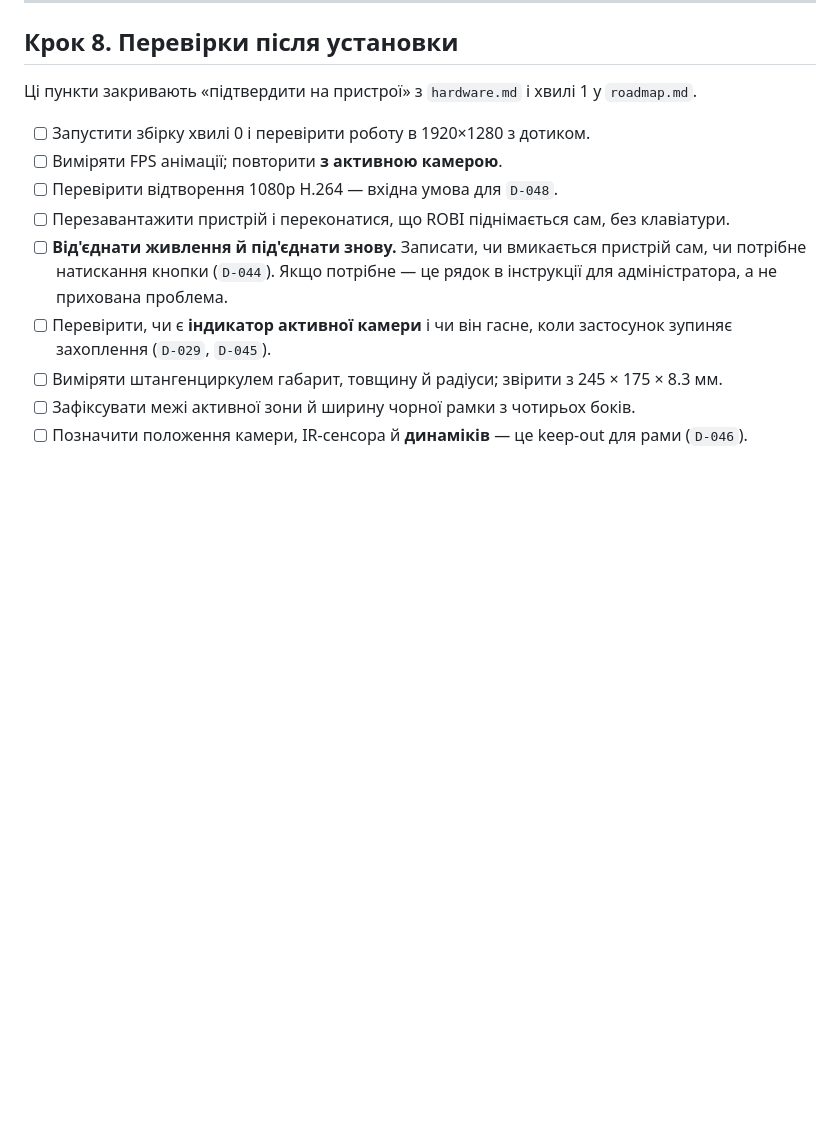
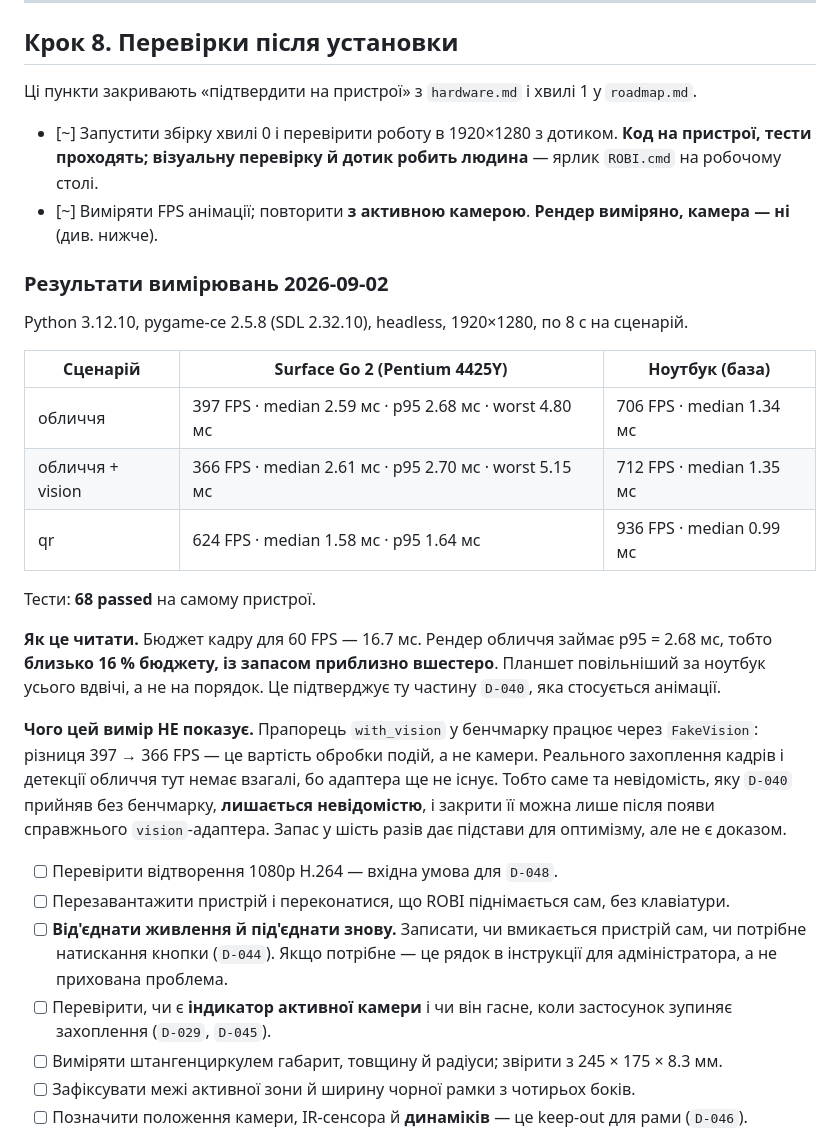
Before and after one commit to itroboticsmanager-rgb/itr-robi, a Markdown page: docs/provisioning.md, the part around the change. Drawn GitHub-style; blank space fills up the shorter version.

Commit message:
Крок 8: розгорнути хвилю 0 на планшеті й виміряти рендер
Python 3.12.10 і залежності поставлено, код у C:\ROBI, 68 тестів
проходять на самому пристрої.

Рендер у 1920x1280: обличчя p95 = 2.68 мс проти бюджету 16.7 мс на
60 FPS, тобто близько 16% бюджету і приблизно шестикратний запас.
Планшет повільніший за ноутбук удвічі, а не на порядок - частина D-040
про анімацію підтверджена.

Головне застереження зафіксовано явно: with_vision у бенчмарку працює
через FakeVision, тому вартість реальної камери не виміряна взагалі.
Невідомість, яку D-040 прийняв без бенчмарку, лишається невідомістю до
появи справжнього vision-адаптера.

Co-Authored-By: Claude Opus 5 <noreply@anthropic.com>

```diff
--- a/docs/provisioning.md
+++ b/docs/provisioning.md
@@ -326,8 +326,24 @@ powercfg /hibernate off
 
 Ці пункти закривають «підтвердити на пристрої» з `hardware.md` і хвилі 1 у `roadmap.md`.
 
-- [ ] Запустити збірку хвилі 0 і перевірити роботу в 1920×1280 з дотиком.
-- [ ] Виміряти FPS анімації; повторити **з активною камерою**.
+- [~] Запустити збірку хвилі 0 і перевірити роботу в 1920×1280 з дотиком. **Код на пристрої, тести проходять; візуальну перевірку й дотик робить людина** — ярлик `ROBI.cmd` на робочому столі.
+- [~] Виміряти FPS анімації; повторити **з активною камерою**. **Рендер виміряно, камера — ні** (див. нижче).
+
+### Результати вимірювань 2026-09-02
+
+Python 3.12.10, pygame-ce 2.5.8 (SDL 2.32.10), headless, 1920×1280, по 8 с на сценарій.
+
+| Сценарій | Surface Go 2 (Pentium 4425Y) | Ноутбук (база) |
+|---|---|---|
+| обличчя | 397 FPS · median 2.59 мс · p95 2.68 мс · worst 4.80 мс | 706 FPS · median 1.34 мс |
+| обличчя + vision | 366 FPS · median 2.61 мс · p95 2.70 мс · worst 5.15 мс | 712 FPS · median 1.35 мс |
+| qr | 624 FPS · median 1.58 мс · p95 1.64 мс | 936 FPS · median 0.99 мс |
+
+Тести: **68 passed** на самому пристрої.
+
+**Як це читати.** Бюджет кадру для 60 FPS — 16.7 мс. Рендер обличчя займає p95 = 2.68 мс, тобто **близько 16 % бюджету, із запасом приблизно вшестеро**. Планшет повільніший за ноутбук усього вдвічі, а не на порядок. Це підтверджує ту частину `D-040`, яка стосується анімації.
+
+**Чого цей вимір НЕ показує.** Прапорець `with_vision` у бенчмарку працює через `FakeVision`: різниця 397 → 366 FPS — це вартість обробки подій, а не камери. Реального захоплення кадрів і детекції обличчя тут немає взагалі, бо адаптера ще не існує. Тобто саме та невідомість, яку `D-040` прийняв без бенчмарку, **лишається невідомістю**, і закрити її можна лише після появи справжнього `vision`-адаптера. Запас у шість разів дає підстави для оптимізму, але не є доказом.
 - [ ] Перевірити відтворення 1080p H.264 — вхідна умова для `D-048`.
 - [ ] Перезавантажити пристрій і переконатися, що ROBI піднімається сам, без клавіатури.
 - [ ] **Від'єднати живлення й під'єднати знову.** Записати, чи вмикається пристрій сам, чи потрібне натискання кнопки (`D-044`). Якщо потрібне — це рядок в інструкції для адміністратора, а не прихована проблема.
```
Also changed, not shown: docs/roadmap.md (+1 -1 lines).
